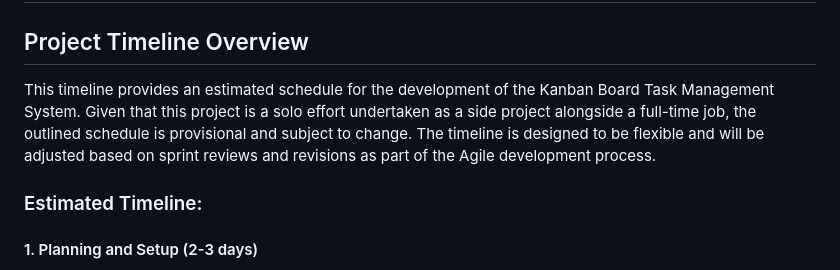
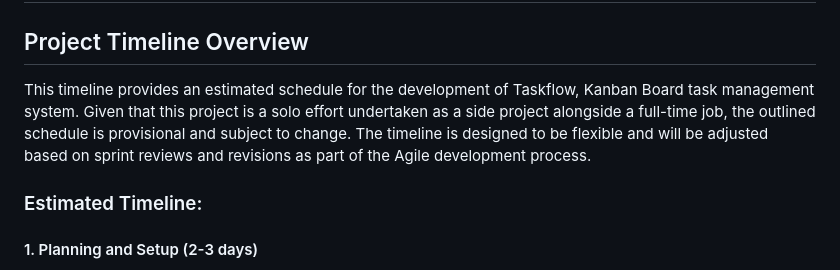
Before and after one commit to 107F/taskflow, a Markdown page: docs/project_timeline.md, the part around the change. GitHub-like rendering.

```diff
--- a/docs/project_timeline.md
+++ b/docs/project_timeline.md
@@ -2,7 +2,7 @@
 
 ## Project Timeline Overview
 
-This timeline provides an estimated schedule for the development of the Kanban Board Task Management System. Given that this project is a solo effort undertaken as a side project alongside a full-time job, the outlined schedule is provisional and subject to change. The timeline is designed to be flexible and will be adjusted based on sprint reviews and revisions as part of the Agile development process.
+This timeline provides an estimated schedule for the development of Taskflow, Kanban Board task management system. Given that this project is a solo effort undertaken as a side project alongside a full-time job, the outlined schedule is provisional and subject to change. The timeline is designed to be flexible and will be adjusted based on sprint reviews and revisions as part of the Agile development process.
 
 ### Estimated Timeline:
 
```
